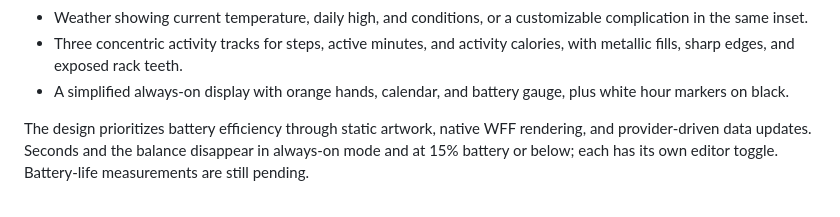
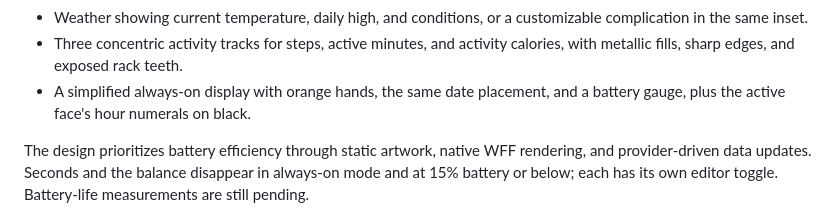
Before and after one commit to bobbfwed/Emberphase, a Markdown page: README.md, the part around the change. Rendered like a GitHub page.

```diff
--- a/README.md
+++ b/README.md
@@ -26,8 +26,8 @@ to the watch display.
   customizable complication in the same inset.
 * Three concentric activity tracks for steps, active minutes, and activity
   calories, with metallic fills, sharp edges, and exposed rack teeth.
-* A simplified always-on display with orange hands, calendar, and battery
-  gauge, plus white hour markers on black.
+* A simplified always-on display with orange hands, the same date placement,
+  and a battery gauge, plus the active face's hour numerals on black.
 
 The design prioritizes battery efficiency through static artwork, native WFF
 rendering, and provider-driven data updates. Seconds and the balance disappear
```
Also changed, not shown: TODO.md (+1 -1 lines), docs/data-sources.md (+4 -2 lines), docs/previews/ambient-low-battery.png, docs/previews/ambient.png, 5 other files.
